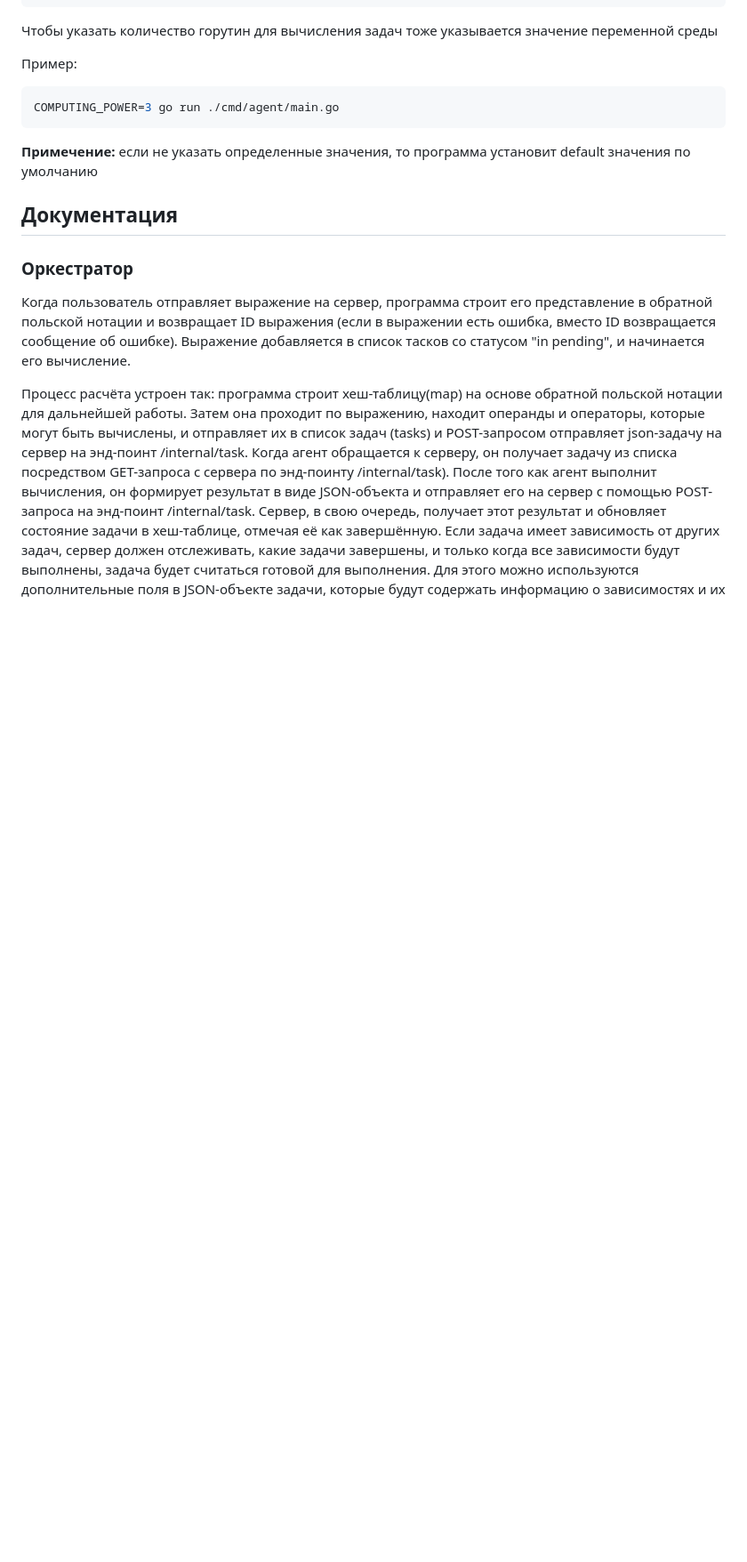
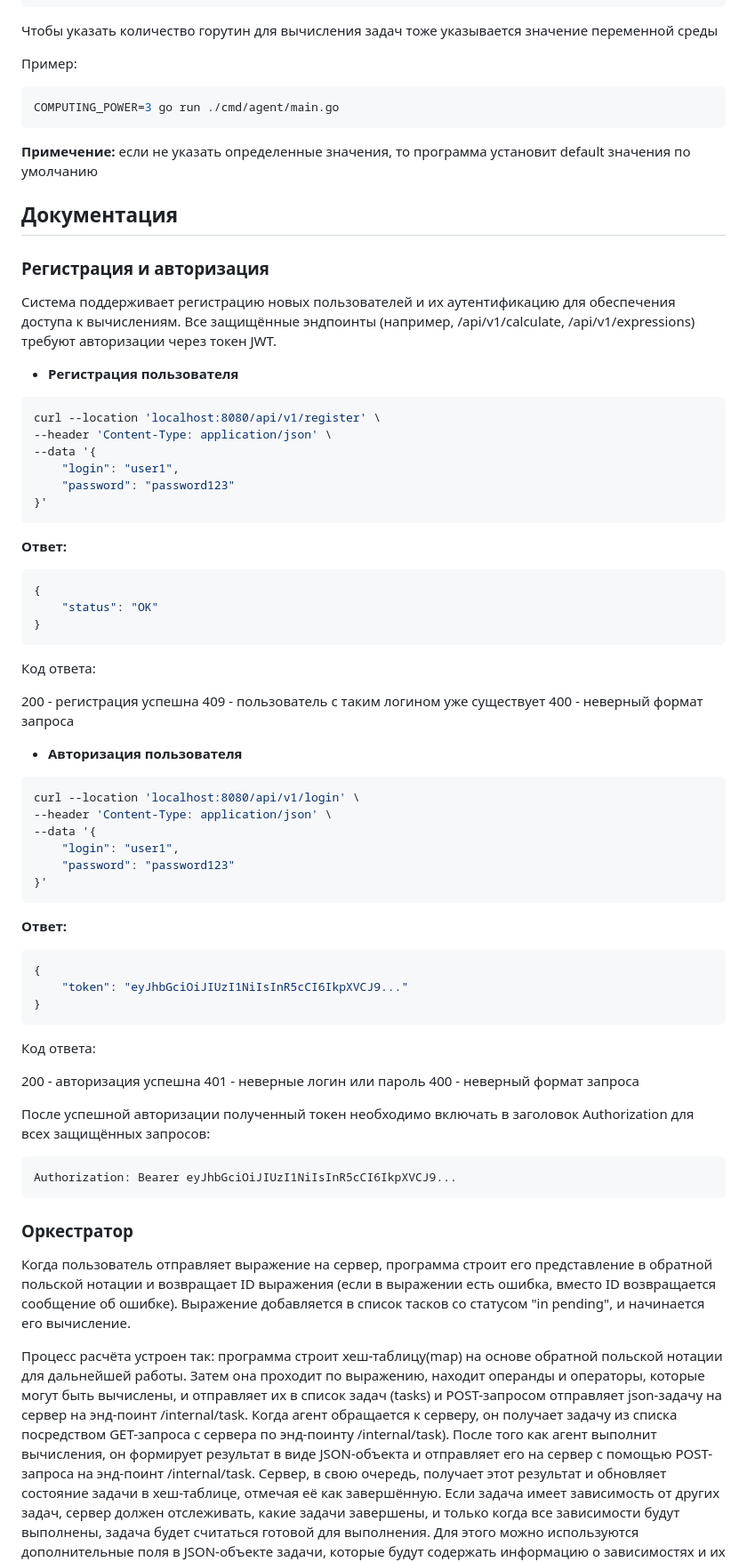
Before and after one commit to gtrmalay/HTTP-Calculator, a Markdown page: README.md, the part around one of its changes. Shown at 89% size. Rendered like a GitHub page; blank space fills up the shorter version.

````diff
--- a/README.md
+++ b/README.md
@@ -99,6 +100,59 @@ COMPUTING_POWER=3 go run ./cmd/agent/main.go
 **Примечение:** если не указать определенные значения, то программа установит default значения по умолчанию
 
 ## Документация
+
+### Регистрация и авторизация
+
+Система поддерживает регистрацию новых пользователей и их аутентификацию для обеспечения доступа к вычислениям. Все защищённые эндпоинты (например, /api/v1/calculate, /api/v1/expressions) требуют авторизации через токен JWT.
+
+- **Регистрация пользователя**
+```sh
+curl --location 'localhost:8080/api/v1/register' \
+--header 'Content-Type: application/json' \
+--data '{
+    "login": "user1",
+    "password": "password123"
+}'
+```
+**Ответ:**
+```sh
+{
+    "status": "OK"
+}
+```
+Код ответа:
+
+200 - регистрация успешна
+409 - пользователь с таким логином уже существует
+400 - неверный формат запроса
+
+- **Авторизация пользователя**
+```sh
+curl --location 'localhost:8080/api/v1/login' \
+--header 'Content-Type: application/json' \
+--data '{
+    "login": "user1",
+    "password": "password123"
+}'
+```
+**Ответ:**
+```sh
+{
+    "token": "eyJhbGciOiJIUzI1NiIsInR5cCI6IkpXVCJ9..."
+}
+```
+Код ответа:
+
+200 - авторизация успешна
+401 - неверные логин или пароль
+400 - неверный формат запроса
+
+
+После успешной авторизации полученный токен необходимо включать в заголовок Authorization для всех защищённых запросов:
+```
+Authorization: Bearer eyJhbGciOiJIUzI1NiIsInR5cCI6IkpXVCJ9...
+```
+
 
 ### Оркестратор
 Когда пользователь отправляет выражение на сервер, программа строит его представление в обратной польской нотации и возвращает ID выражения (если в выражении есть ошибка, вместо ID возвращается сообщение об ошибке). Выражение добавляется в список тасков со статусом "in pending", и начинается его вычисление.
````
Also changed, not shown: other parts of README.md (+1 -0 lines).
